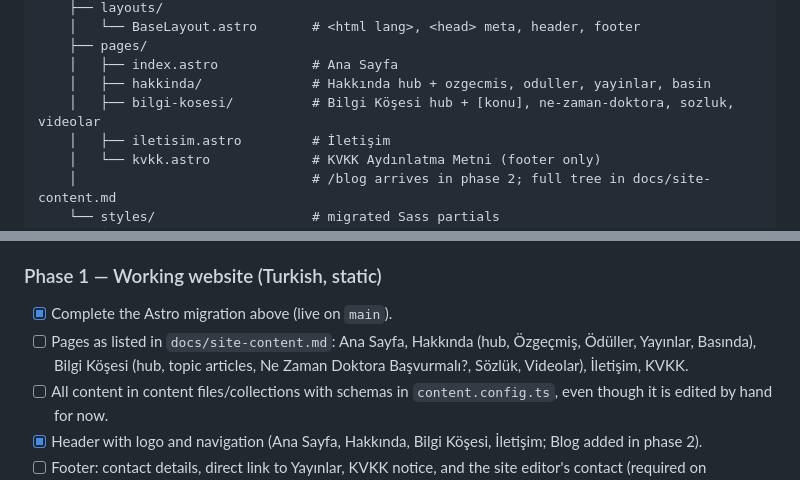
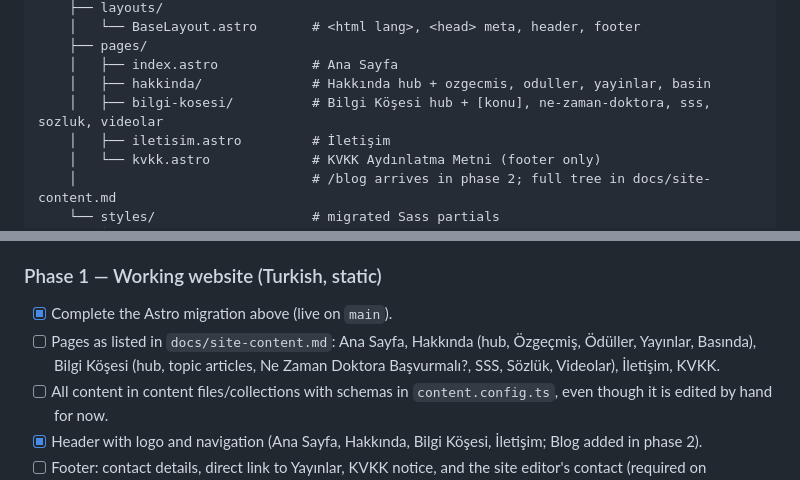
Before and after one commit to pompyproductions/nurperi-gazioglu-website, a Markdown page: CLAUDE.md, 2 parts joined by grey strips. GitHub-like rendering.

```diff
--- a/CLAUDE.md
+++ b/CLAUDE.md
@@ -69,7 +69,7 @@ The audience is **both patients and academic colleagues**. Pages should serve bo
     ├── pages/
     │   ├── index.astro            # Ana Sayfa
     │   ├── hakkinda/              # Hakkında hub + ozgecmis, oduller, yayinlar, basin
-    │   ├── bilgi-kosesi/          # Bilgi Köşesi hub + [konu], ne-zaman-doktora, sozluk, videolar
+    │   ├── bilgi-kosesi/          # Bilgi Köşesi hub + [konu], ne-zaman-doktora, sss, sozluk, videolar
     │   ├── iletisim.astro         # İletişim
     │   └── kvkk.astro             # KVKK Aydınlatma Metni (footer only)
     │                              # /blog arrives in phase 2; full tree in docs/site-content.md
@@ -139,7 +139,7 @@ npm run preview   # serve the production build locally
 ### Phase 1 — Working website (Turkish, static)
 
 - [x] Complete the Astro migration above (live on `main`).
-- [ ] Pages as listed in `docs/site-content.md`: Ana Sayfa, Hakkında (hub, Özgeçmiş, Ödüller, Yayınlar, Basında), Bilgi Köşesi (hub, topic articles, Ne Zaman Doktora Başvurmalı?, Sözlük, Videolar), İletişim, KVKK.
+- [ ] Pages as listed in `docs/site-content.md`: Ana Sayfa, Hakkında (hub, Özgeçmiş, Ödüller, Yayınlar, Basında), Bilgi Köşesi (hub, topic articles, Ne Zaman Doktora Başvurmalı?, SSS, Sözlük, Videolar), İletişim, KVKK.
 - [ ] All content in content files/collections with schemas in `content.config.ts`, even though it is edited by hand for now.
 - [x] Header with logo and navigation (Ana Sayfa, Hakkında, Bilgi Köşesi, İletişim; Blog added in phase 2).
 - [ ] Footer: contact details, direct link to Yayınlar, KVKK notice, and the site editor's contact (required on informational sites; name to be decided).
```
Also changed, not shown: docs/site-content.md (+3 -0 lines).
